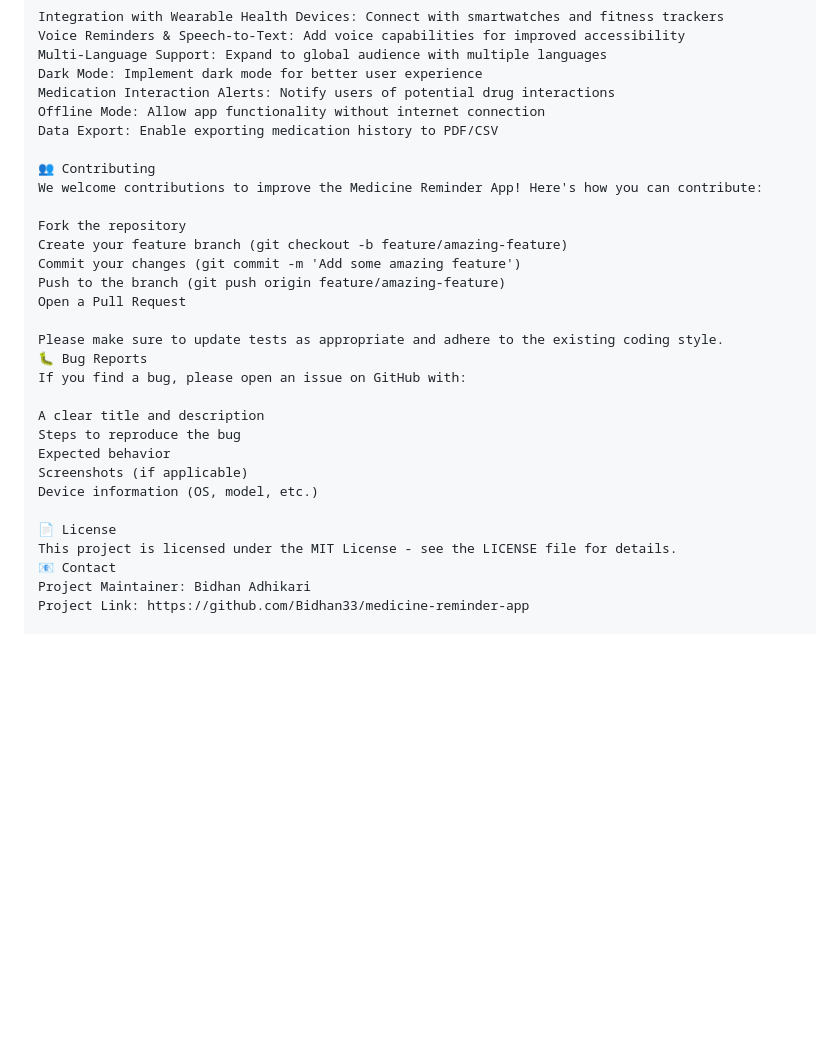
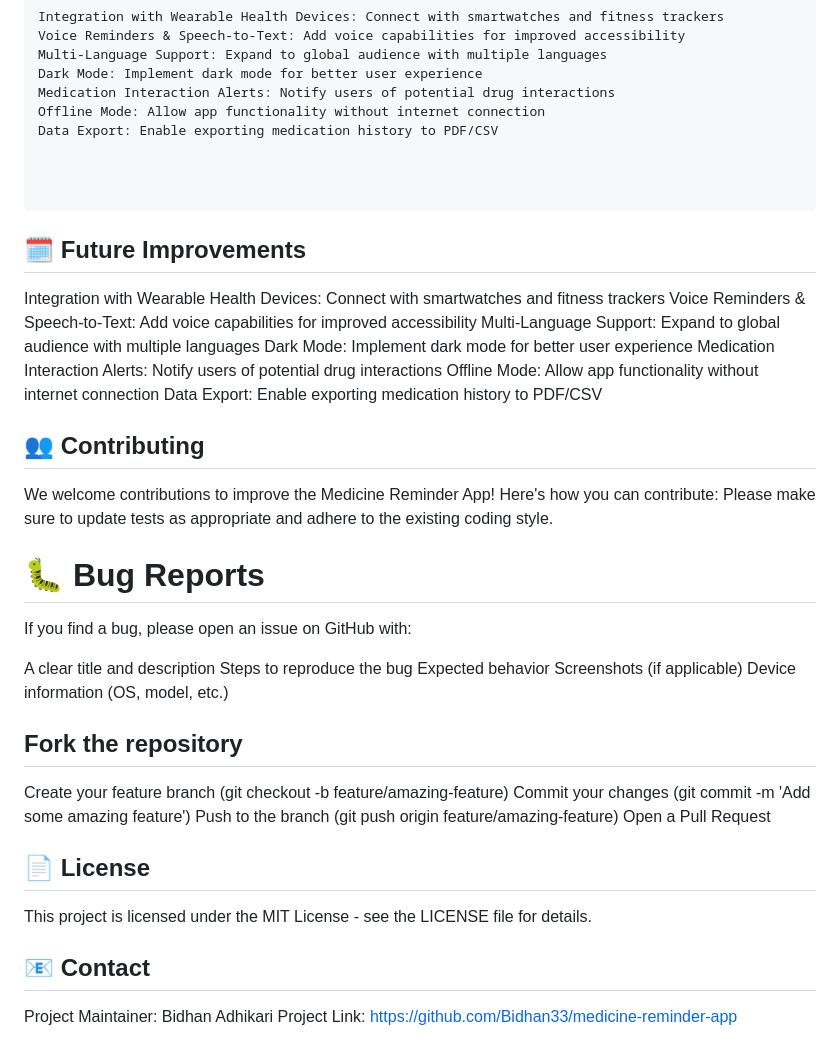
Before and after one commit to Bidhan33/Mobile_Medicine_Tracking, a Markdown page: README.md, the part around the change. Rendered like a GitHub page; blank space fills up the shorter version.

````diff
--- a/README.md
+++ b/README.md
@@ -185,17 +185,28 @@ Medication Interaction Alerts: Notify users of potential drug interactions
 Offline Mode: Allow app functionality without internet connection
 Data Export: Enable exporting medication history to PDF/CSV
 
-👥 Contributing
+
+
+```
+## 🗓️ Future Improvements
+
+Integration with Wearable Health Devices: Connect with smartwatches and fitness trackers
+Voice Reminders & Speech-to-Text: Add voice capabilities for improved accessibility
+Multi-Language Support: Expand to global audience with multiple languages
+Dark Mode: Implement dark mode for better user experience
+Medication Interaction Alerts: Notify users of potential drug interactions
+Offline Mode: Allow app functionality without internet connection
+Data Export: Enable exporting medication history to PDF/CSV
+
+## 👥 Contributing
 We welcome contributions to improve the Medicine Reminder App! Here's how you can contribute:
+Please make sure to update tests as appropriate and adhere to the existing coding style.
 
-Fork the repository
-Create your feature branch (git checkout -b feature/amazing-feature)
-Commit your changes (git commit -m 'Add some amazing feature')
-Push to the branch (git push origin feature/amazing-feature)
-Open a Pull Request
 
-Please make sure to update tests as appropriate and adhere to the existing coding style.
-🐛 Bug Reports
+
+
+
+# 🐛 Bug Reports
 If you find a bug, please open an issue on GitHub with:
 
 A clear title and description
@@ -204,8 +215,14 @@ Expected behavior
 Screenshots (if applicable)
 Device information (OS, model, etc.)
 
-📄 License
+
+## Fork the repository
+Create your feature branch (git checkout -b feature/amazing-feature)
+Commit your changes (git commit -m 'Add some amazing feature')
+Push to the branch (git push origin feature/amazing-feature)
+Open a Pull Request
+## 📄 License
 This project is licensed under the MIT License - see the LICENSE file for details.
-📧 Contact
+## 📧 Contact
 Project Maintainer: Bidhan Adhikari
 Project Link: https://github.com/Bidhan33/medicine-reminder-app
````
